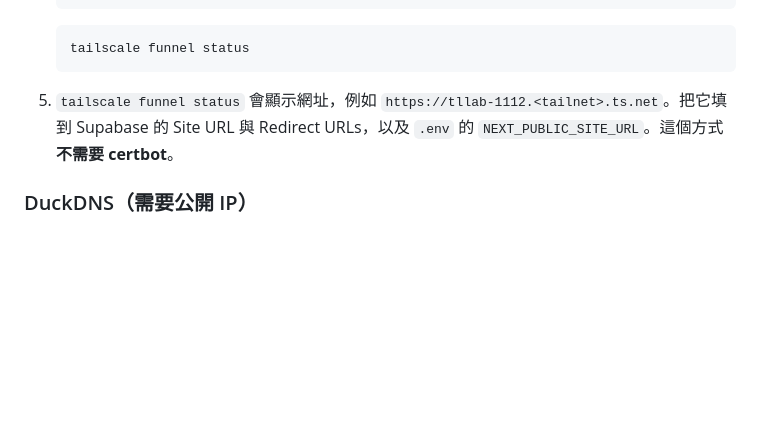
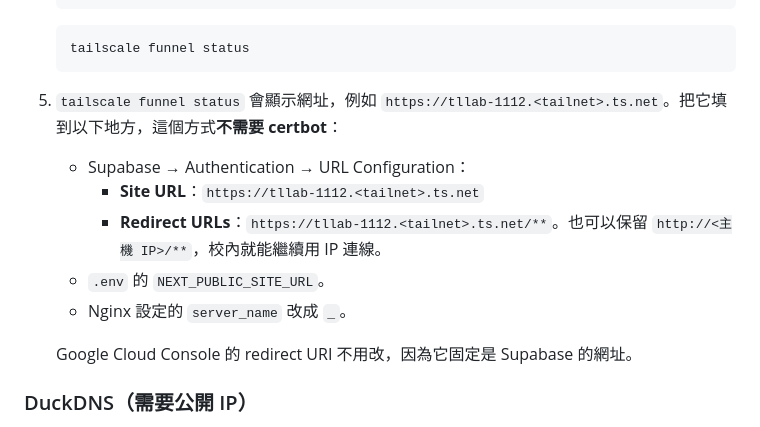
Before and after one commit to kevin00744/tllab-web, a Markdown page: README.md, the part around the change. Rendered like a GitHub page; blank space fills up the shorter version.

Commit message:
README: Supabase settings when using Tailscale Funnel
Co-Authored-By: Claude Opus 5.5 <noreply@anthropic.com>
Claude-Session: https://claude.ai/code/session_01TFQwfDN39rDvUJrzjx7vFY

````diff
--- a/README.md
+++ b/README.md
@@ -426,7 +426,14 @@ hostname -I; curl -s https://ifconfig.me; echo
    tailscale funnel status
    ```
 
-5. `tailscale funnel status` 會顯示網址，例如 `https://tllab-1112.<tailnet>.ts.net`。把它填到 Supabase 的 Site URL 與 Redirect URLs，以及 `.env` 的 `NEXT_PUBLIC_SITE_URL`。這個方式**不需要 certbot**。
+5. `tailscale funnel status` 會顯示網址，例如 `https://tllab-1112.<tailnet>.ts.net`。把它填到以下地方，這個方式**不需要 certbot**：
+   - Supabase → Authentication → URL Configuration：
+     - **Site URL**：`https://tllab-1112.<tailnet>.ts.net`
+     - **Redirect URLs**：`https://tllab-1112.<tailnet>.ts.net/**`。也可以保留 `http://<主機 IP>/**`，校內就能繼續用 IP 連線。
+   - `.env` 的 `NEXT_PUBLIC_SITE_URL`。
+   - Nginx 設定的 `server_name` 改成 `_`。
+
+   Google Cloud Console 的 redirect URI 不用改，因為它固定是 Supabase 的網址。
 
 ### DuckDNS（需要公開 IP）
 
````
